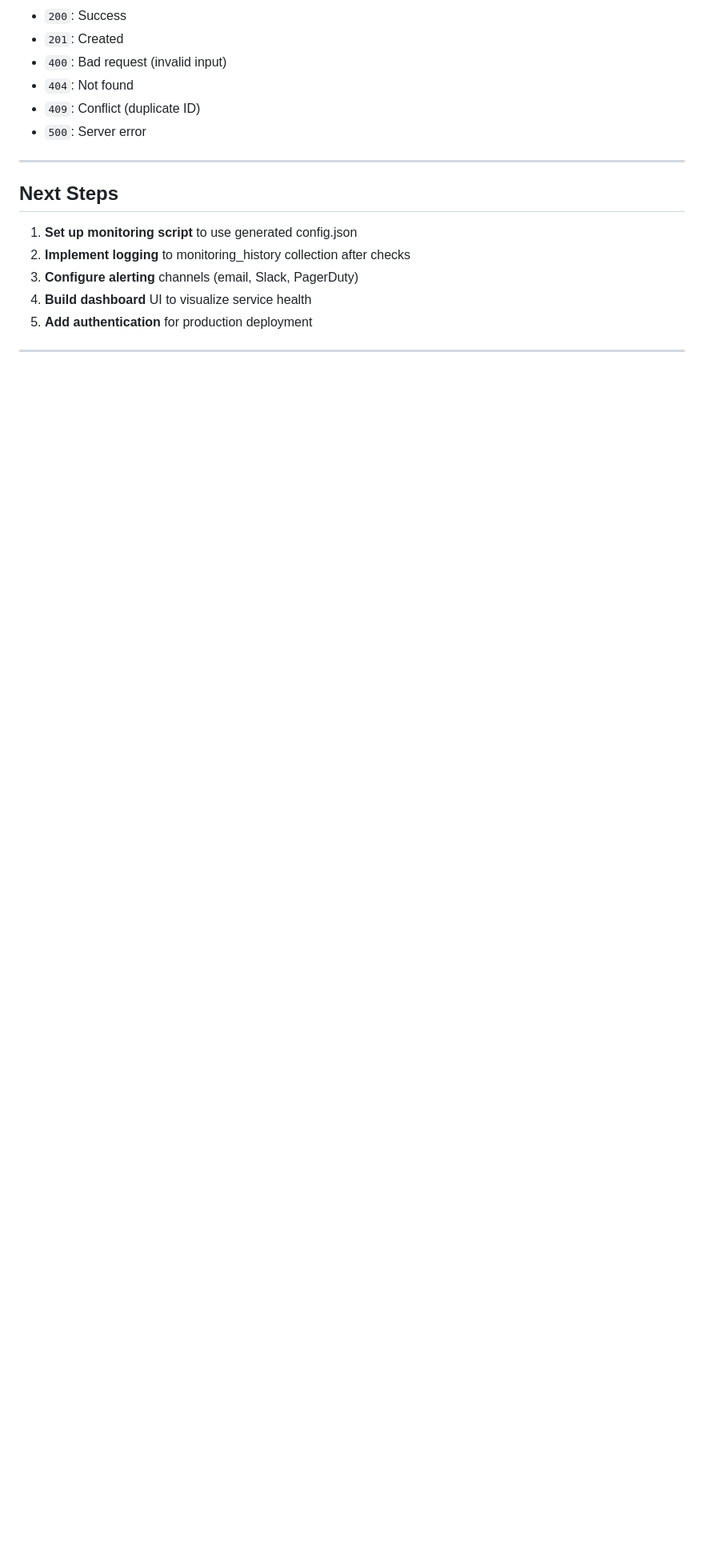
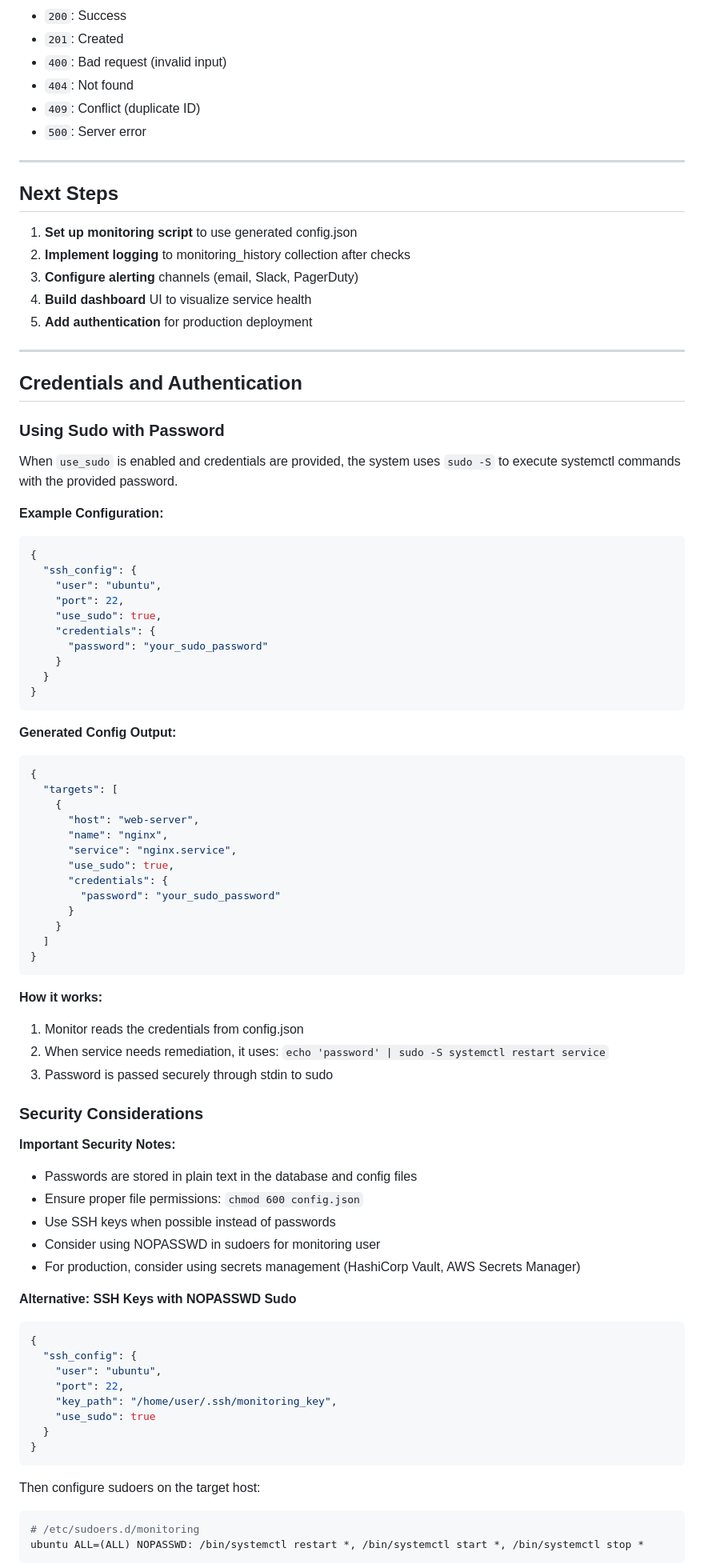
Before and after one commit to byronGalileo/sp2_proyect, a Markdown page: HOST_API_USAGE.md, the part around the change printed below. Shown: that part at 80% size. GitHub-like rendering; blank space fills up the shorter version.

Commit message:
docs(beagle-api): :art: update documentation

````diff
--- a/HOST_API_USAGE.md
+++ b/HOST_API_USAGE.md
@@ -667,3 +684,72 @@ Common HTTP status codes:
 
 ---
 
+## Credentials and Authentication
+
+### Using Sudo with Password
+
+When `use_sudo` is enabled and credentials are provided, the system uses `sudo -S` to execute systemctl commands with the provided password.
+
+**Example Configuration:**
+```json
+{
+  "ssh_config": {
+    "user": "ubuntu",
+    "port": 22,
+    "use_sudo": true,
+    "credentials": {
+      "password": "your_sudo_password"
+    }
+  }
+}
+```
+
+**Generated Config Output:**
+```json
+{
+  "targets": [
+    {
+      "host": "web-server",
+      "name": "nginx",
+      "service": "nginx.service",
+      "use_sudo": true,
+      "credentials": {
+        "password": "your_sudo_password"
+      }
+    }
+  ]
+}
+```
+
+**How it works:**
+1. Monitor reads the credentials from config.json
+2. When service needs remediation, it uses: `echo 'password' | sudo -S systemctl restart service`
+3. Password is passed securely through stdin to sudo
+
+### Security Considerations
+
+**Important Security Notes:**
+- Passwords are stored in plain text in the database and config files
+- Ensure proper file permissions: `chmod 600 config.json`
+- Use SSH keys when possible instead of passwords
+- Consider using NOPASSWD in sudoers for monitoring user
+- For production, consider using secrets management (HashiCorp Vault, AWS Secrets Manager)
+
+**Alternative: SSH Keys with NOPASSWD Sudo**
+```json
+{
+  "ssh_config": {
+    "user": "ubuntu",
+    "port": 22,
+    "key_path": "/home/user/.ssh/monitoring_key",
+    "use_sudo": true
+  }
+}
+```
+
+Then configure sudoers on the target host:
+```bash
+# /etc/sudoers.d/monitoring
+ubuntu ALL=(ALL) NOPASSWD: /bin/systemctl restart *, /bin/systemctl start *, /bin/systemctl stop *
+```
+
````
Also changed, not shown: other parts of HOST_API_USAGE.md (+35 -3 lines).
